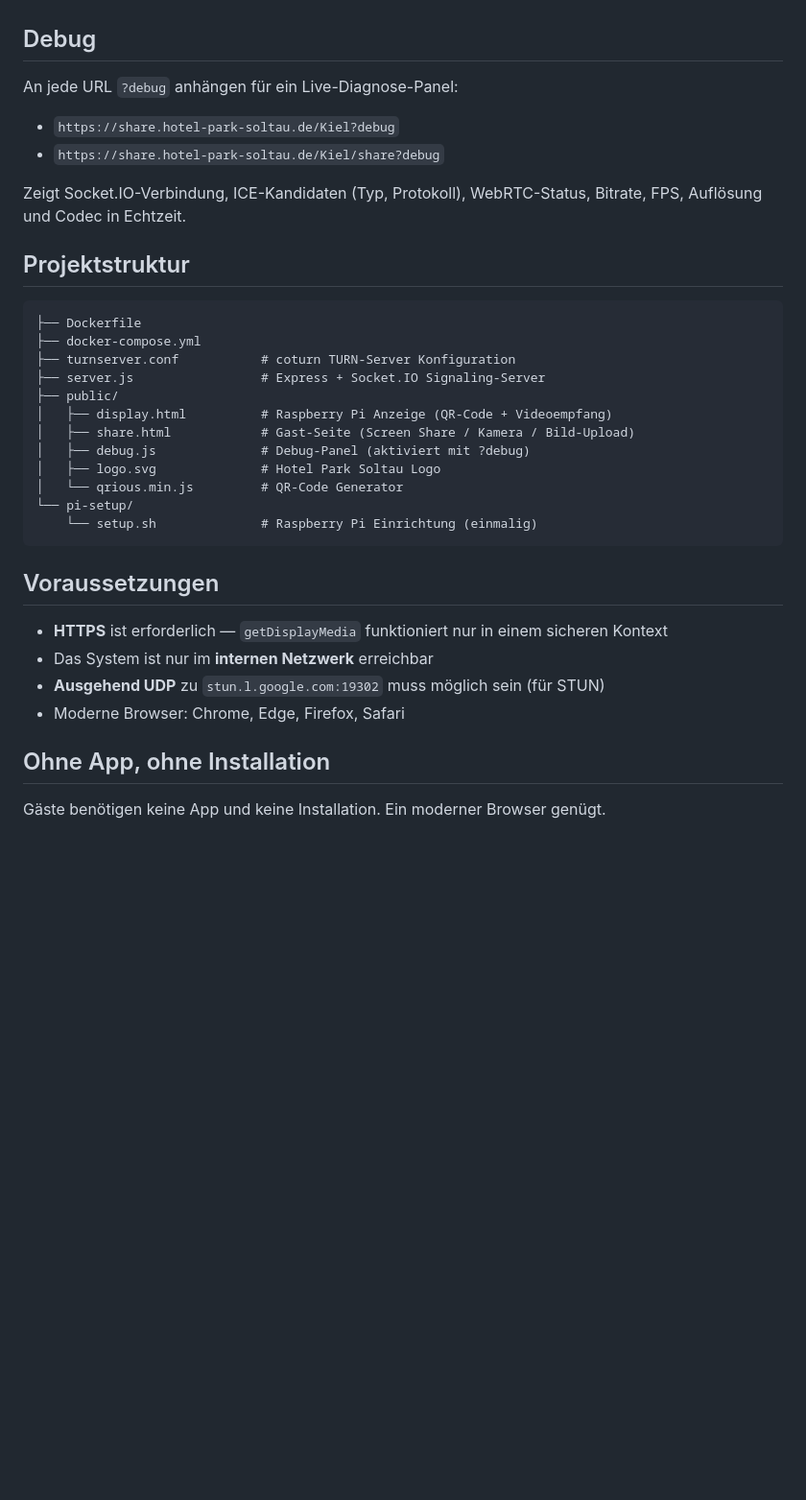
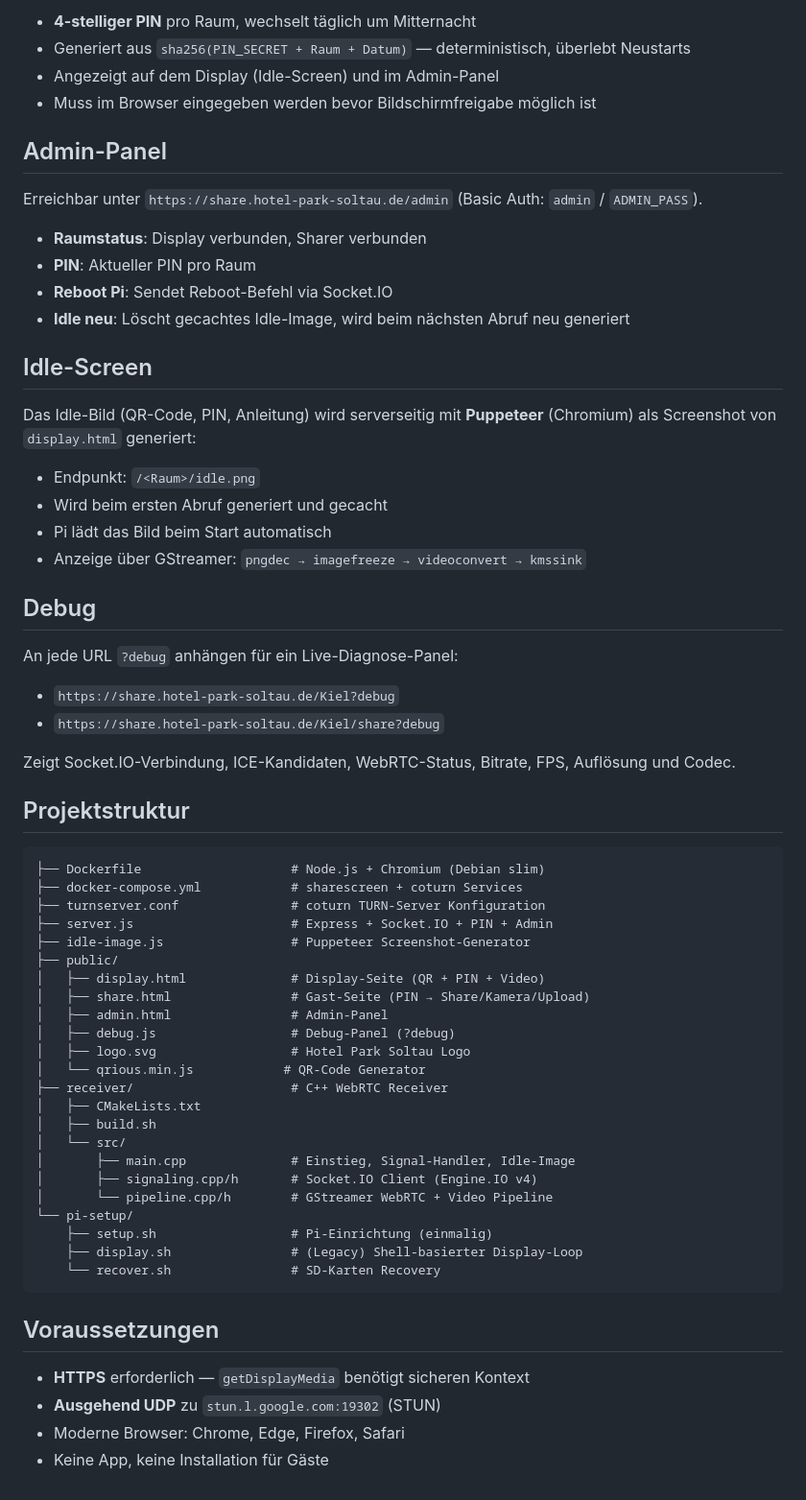
Before and after one commit to nored/HPS-Sharescreen, a Markdown page: README.md, the part around one of its changes. Shown at 96% size. GitHub-like rendering; blank space fills up the shorter version.

````diff
--- a/README.md
+++ b/README.md
@@ -134,3 +155,25 @@ Deaktiviert die mDNS-Verschleierung der IP-Adresse. Der Pi sendet seine echte LA
+- **4-stelliger PIN** pro Raum, wechselt täglich um Mitternacht
+- Generiert aus `sha256(PIN_SECRET + Raum + Datum)` — deterministisch, überlebt Neustarts
+- Angezeigt auf dem Display (Idle-Screen) und im Admin-Panel
+- Muss im Browser eingegeben werden bevor Bildschirmfreigabe möglich ist
+
+## Admin-Panel
+
+Erreichbar unter `https://share.hotel-park-soltau.de/admin` (Basic Auth: `admin` / `ADMIN_PASS`).
+
+- **Raumstatus**: Display verbunden, Sharer verbunden
+- **PIN**: Aktueller PIN pro Raum
+- **Reboot Pi**: Sendet Reboot-Befehl via Socket.IO
+- **Idle neu**: Löscht gecachtes Idle-Image, wird beim nächsten Abruf neu generiert
+
+## Idle-Screen
+
+Das Idle-Bild (QR-Code, PIN, Anleitung) wird serverseitig mit **Puppeteer** (Chromium) als Screenshot von `display.html` generiert:
+
+- Endpunkt: `/<Raum>/idle.png`
+- Wird beim ersten Abruf generiert und gecacht
+- Pi lädt das Bild beim Start automatisch
+- Anzeige über GStreamer: `pngdec → imagefreeze → videoconvert → kmssink`
 
 ## Debug
 
@@ -139,32 +182,39 @@ An jede URL `?debug` anhängen für ein Live-Diagnose-Panel:
 - `https://share.hotel-park-soltau.de/Kiel?debug`
 - `https://share.hotel-park-soltau.de/Kiel/share?debug`
 
-Zeigt Socket.IO-Verbindung, ICE-Kandidaten (Typ, Protokoll), WebRTC-Status, Bitrate, FPS, Auflösung und Codec in Echtzeit.
+Zeigt Socket.IO-Verbindung, ICE-Kandidaten, WebRTC-Status, Bitrate, FPS, Auflösung und Codec.
 
 ## Projektstruktur
 
 ```
-├── Dockerfile
-├── docker-compose.yml
-├── turnserver.conf           # coturn TURN-Server Konfiguration
-├── server.js                 # Express + Socket.IO Signaling-Server
+├── Dockerfile                    # Node.js + Chromium (Debian slim)
+├── docker-compose.yml            # sharescreen + coturn Services
+├── turnserver.conf               # coturn TURN-Server Konfiguration
+├── server.js                     # Express + Socket.IO + PIN + Admin
+├── idle-image.js                 # Puppeteer Screenshot-Generator
 ├── public/
-│   ├── display.html          # Raspberry Pi Anzeige (QR-Code + Videoempfang)
-│   ├── share.html            # Gast-Seite (Screen Share / Kamera / Bild-Upload)
-│   ├── debug.js              # Debug-Panel (aktiviert mit ?debug)
-│   ├── logo.svg              # Hotel Park Soltau Logo
-│   └── qrious.min.js         # QR-Code Generator
+│   ├── display.html              # Display-Seite (QR + PIN + Video)
+│   ├── share.html                # Gast-Seite (PIN → Share/Kamera/Upload)
+│   ├── admin.html                # Admin-Panel
+│   ├── debug.js                  # Debug-Panel (?debug)
+│   ├── logo.svg                  # Hotel Park Soltau Logo
+│   └── qrious.min.js            # QR-Code Generator
+├── receiver/                     # C++ WebRTC Receiver
+│   ├── CMakeLists.txt
+│   ├── build.sh
+│   └── src/
+│       ├── main.cpp              # Einstieg, Signal-Handler, Idle-Image
+│       ├── signaling.cpp/h       # Socket.IO Client (Engine.IO v4)
+│       └── pipeline.cpp/h        # GStreamer WebRTC + Video Pipeline
 └── pi-setup/
-    └── setup.sh              # Raspberry Pi Einrichtung (einmalig)
+    ├── setup.sh                  # Pi-Einrichtung (einmalig)
+    ├── display.sh                # (Legacy) Shell-basierter Display-Loop
+    └── recover.sh                # SD-Karten Recovery
 ```
 
 ## Voraussetzungen
 
-- **HTTPS** ist erforderlich — `getDisplayMedia` funktioniert nur in einem sicheren Kontext
-- Das System ist nur im **internen Netzwerk** erreichbar
-- **Ausgehend UDP** zu `stun.l.google.com:19302` muss möglich sein (für STUN)
+- **HTTPS** erforderlich — `getDisplayMedia` benötigt sicheren Kontext
+- **Ausgehend UDP** zu `stun.l.google.com:19302` (STUN)
 - Moderne Browser: Chrome, Edge, Firefox, Safari
-
-## Ohne App, ohne Installation
-
-Gäste benötigen keine App und keine Installation. Ein moderner Browser genügt.
+- Keine App, keine Installation für Gäste
````
Also changed, not shown: other parts of README.md (+86 -65 lines), CLAUDE.md (added, +71 -0 lines).
